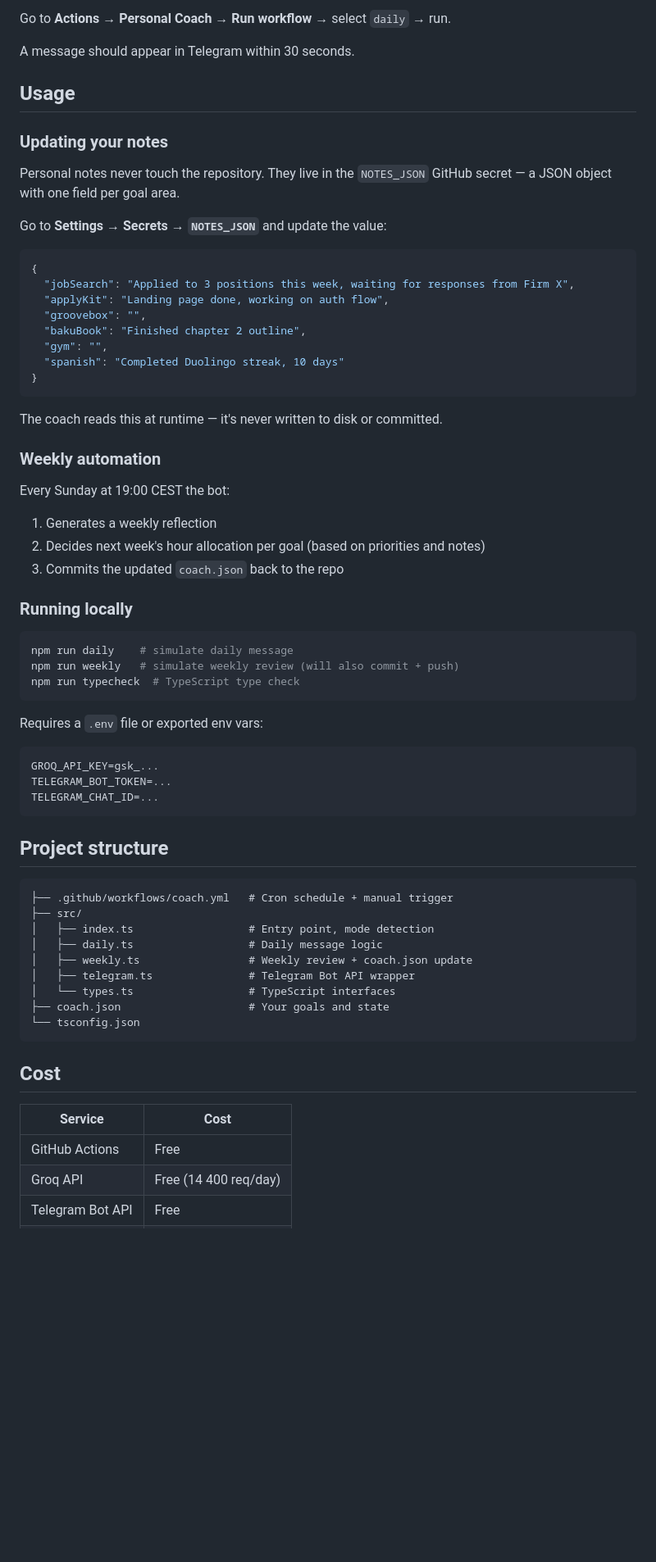
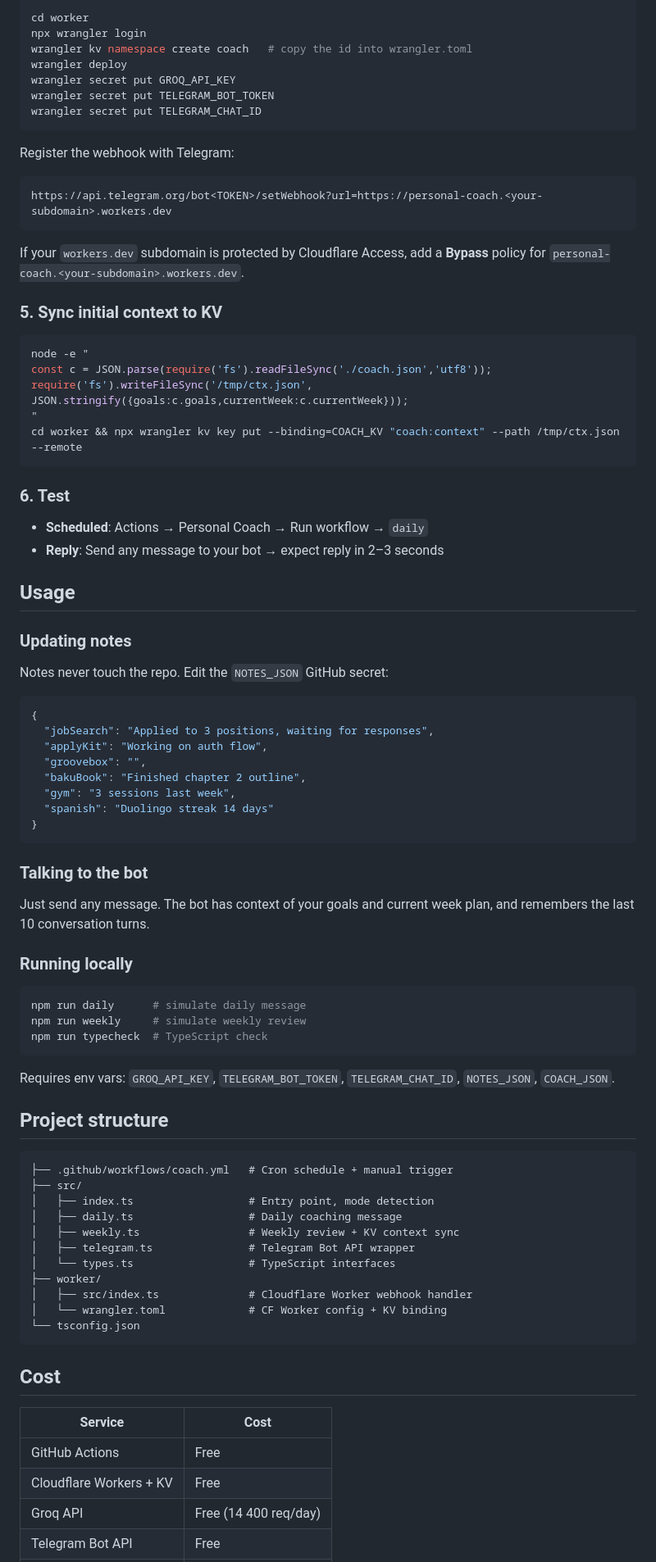
Before and after one commit to mlvrkhn/personal-coach, a Markdown page: README.md, the part around one of its changes. Shown at 82% size. Rendered like a GitHub page; blank space fills up the shorter version.

````diff
--- a/README.md
+++ b/README.md
@@ -62,50 +72,66 @@ In your repo: **Settings → Secrets and variables → Actions → New repositor
 
-Go to **Actions → Personal Coach → Run workflow** → select `daily` → run.
+```bash
+cd worker
+npx wrangler login
+wrangler kv namespace create coach   # copy the id into wrangler.toml
+wrangler deploy
+wrangler secret put GROQ_API_KEY
+wrangler secret put TELEGRAM_BOT_TOKEN
+wrangler secret put TELEGRAM_CHAT_ID
+```
 
-A message should appear in Telegram within 30 seconds.
+Register the webhook with Telegram:
+```
+https://api.telegram.org/bot<TOKEN>/setWebhook?url=https://personal-coach.<your-subdomain>.workers.dev
+```
+
+If your `workers.dev` subdomain is protected by Cloudflare Access, add a **Bypass** policy for `personal-coach.<your-subdomain>.workers.dev`.
+
+### 5. Sync initial context to KV
+
+```bash
+node -e "
+const c = JSON.parse(require('fs').readFileSync('./coach.json','utf8'));
+require('fs').writeFileSync('/tmp/ctx.json', JSON.stringify({goals:c.goals,currentWeek:c.currentWeek}));
+"
+cd worker && npx wrangler kv key put --binding=COACH_KV "coach:context" --path /tmp/ctx.json --remote
+```
+
+### 6. Test
+
+- **Scheduled**: Actions → Personal Coach → Run workflow → `daily`
+- **Reply**: Send any message to your bot → expect reply in 2–3 seconds
 
 ## Usage
 
-### Updating your notes
+### Updating notes
 
-Personal notes never touch the repository. They live in the `NOTES_JSON` GitHub secret — a JSON object with one field per goal area.
-
-Go to **Settings → Secrets → `NOTES_JSON`** and update the value:
+Notes never touch the repo. Edit the `NOTES_JSON` GitHub secret:
 
 ```json
 {
-  "jobSearch": "Applied to 3 positions this week, waiting for responses from Firm X",
-  "applyKit": "Landing page done, working on auth flow",
+  "jobSearch": "Applied to 3 positions, waiting for responses",
+  "applyKit": "Working on auth flow",
   "groovebox": "",
   "bakuBook": "Finished chapter 2 outline",
-  "gym": "",
-  "spanish": "Completed Duolingo streak, 10 days"
+  "gym": "3 sessions last week",
+  "spanish": "Duolingo streak 14 days"
 }
 ```
 
-The coach reads this at runtime — it's never written to disk or committed.
+### Talking to the bot
 
-### Weekly automation
-
-Every Sunday at 19:00 CEST the bot:
-1. Generates a weekly reflection
-2. Decides next week's hour allocation per goal (based on priorities and notes)
-3. Commits the updated `coach.json` back to the repo
+Just send any message. The bot has context of your goals and current week plan, and remembers the last 10 conversation turns.
 
 ### Running locally
 
 ```bash
-npm run daily    # simulate daily message
-npm run weekly   # simulate weekly review (will also commit + push)
-npm run typecheck  # TypeScript type check
+npm run daily      # simulate daily message
+npm run weekly     # simulate weekly review
+npm run typecheck  # TypeScript check
 ```
 
-Requires a `.env` file or exported env vars:
-```
-GROQ_API_KEY=gsk_...
-TELEGRAM_BOT_TOKEN=...
-TELEGRAM_CHAT_ID=...
-```
+Requires env vars: `GROQ_API_KEY`, `TELEGRAM_BOT_TOKEN`, `TELEGRAM_CHAT_ID`, `NOTES_JSON`, `COACH_JSON`.
 
 ## Project structure
 
@@ -113,11 +139,13 @@ TELEGRAM_CHAT_ID=...
 ├── .github/workflows/coach.yml   # Cron schedule + manual trigger
 ├── src/
 │   ├── index.ts                  # Entry point, mode detection
-│   ├── daily.ts                  # Daily message logic
-│   ├── weekly.ts                 # Weekly review + coach.json update
+│   ├── daily.ts                  # Daily coaching message
+│   ├── weekly.ts                 # Weekly review + KV context sync
 │   ├── telegram.ts               # Telegram Bot API wrapper
 │   └── types.ts                  # TypeScript interfaces
-├── coach.json                    # Your goals and state
+├── worker/
+│   ├── src/index.ts              # Cloudflare Worker webhook handler
+│   └── wrangler.toml             # CF Worker config + KV binding
 └── tsconfig.json
 ```
 
@@ -126,6 +154,7 @@ TELEGRAM_CHAT_ID=...
 | Service | Cost |
 |---------|------|
 | GitHub Actions | Free |
+| Cloudflare Workers + KV | Free |
 | Groq API | Free (14 400 req/day) |
 | Telegram Bot API | Free |
 | **Total** | **$0/month** |
````
Also changed, not shown: other parts of README.md (+47 -48 lines).
